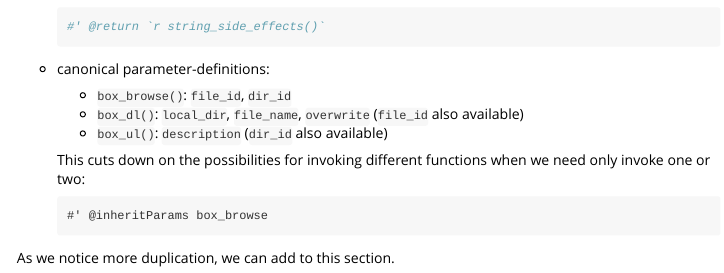
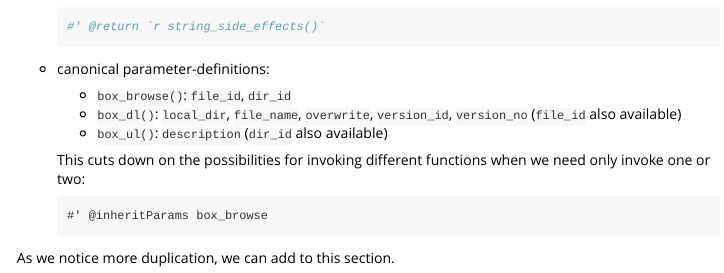
Before and after one commit to r-box/boxr, an R Markdown document (vignettes/design.Rmd): the page in a window 1100 px wide, from 9260 px down. Rendered offline with R 4.5, knitr and Pandoc, with nearby package versions; some code elsewhere in the file could not run offline.

Commit message:
add to canonical parameter-definitions

```diff
--- a/vignettes/design.Rmd
+++ b/vignettes/design.Rmd
@@ -480,7 +480,7 @@ With this release, we take two steps in that direction:
 - canonical parameter-definitions:
 
   - `box_browse()`: `file_id`, `dir_id`
-  - `box_dl()`: `local_dir`, `file_name`, `overwrite` (`file_id` also available)
+  - `box_dl()`: `local_dir`, `file_name`, `overwrite`, `version_id`, `version_no` (`file_id` also available)
   - `box_ul()`: `description` (`dir_id` also available)
 
   This cuts down on the possibilities for invoking different functions when we need only invoke one or two:
```
